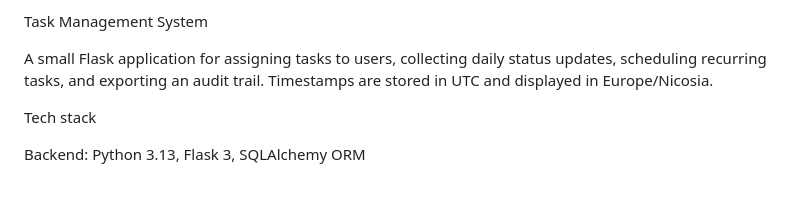
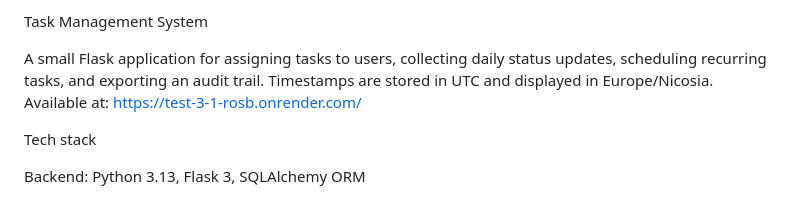
Before and after one commit to Georgewp3/Eurofreight-Task-Manager, a Markdown page: README.md, the part around the change. Drawn GitHub-style.

```diff
--- a/README.md
+++ b/README.md
@@ -1,6 +1,7 @@
 Task Management System
 
 A small Flask application for assigning tasks to users, collecting daily status updates, scheduling recurring tasks, and exporting an audit trail. Timestamps are stored in UTC and displayed in Europe/Nicosia.
+Available at: https://test-3-1-rosb.onrender.com/
 
 Tech stack
 
```
